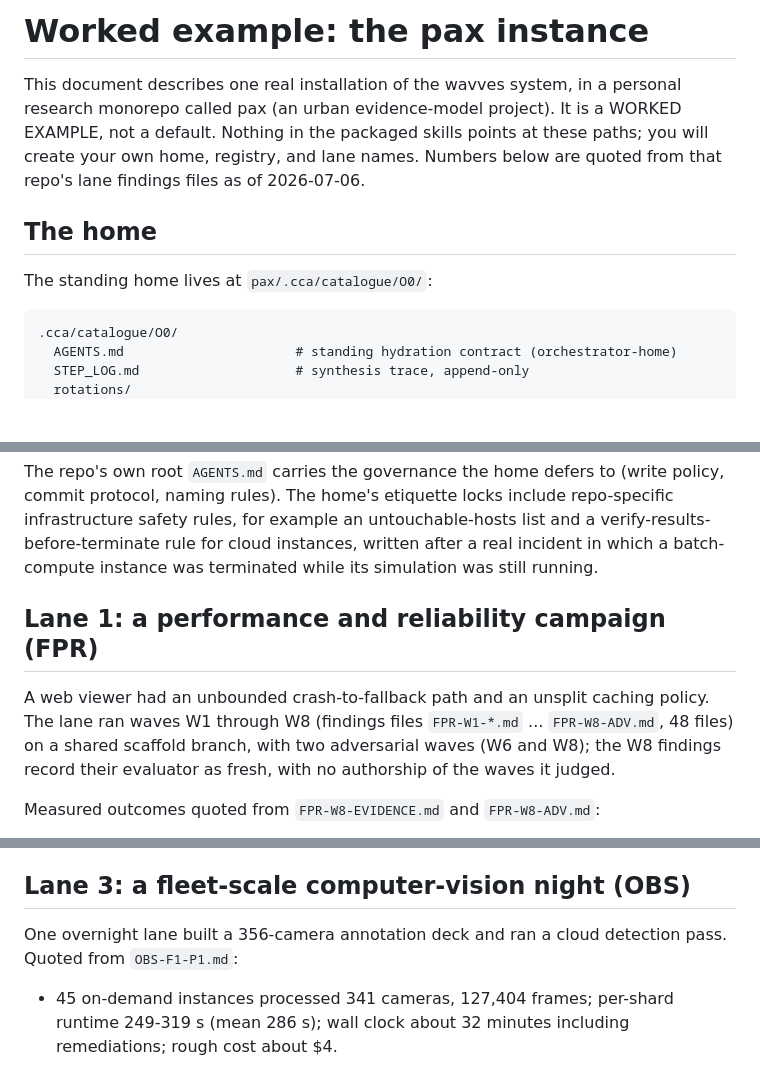
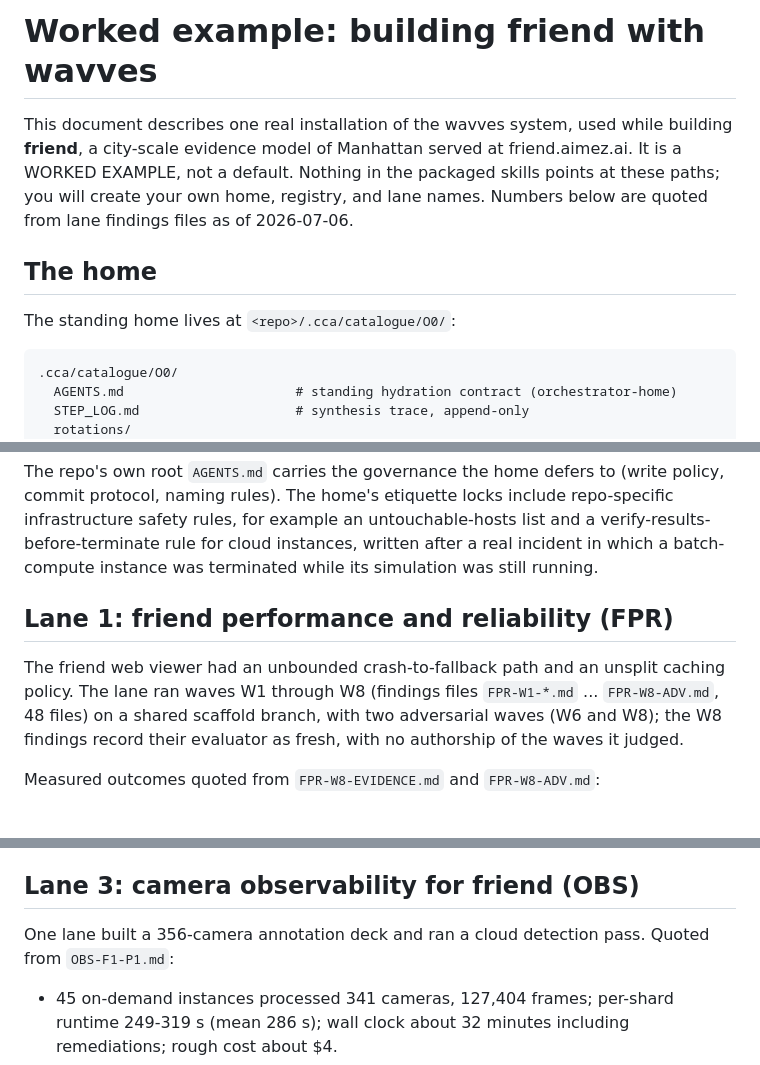
Before and after one commit to GilRaitses/wavves, a Markdown page: examples/friend-worked-example.md, 3 parts joined by grey strips. Rendered like a GitHub page; blank space fills up the shorter version.

````diff
--- a/examples/pax-worked-example.md
+++ b/examples/friend-worked-example.md
@@ -1,14 +1,15 @@
-# Worked example: the pax instance
+# Worked example: building friend with wavves
 
-This document describes one real installation of the wavves system, in a
-personal research monorepo called pax (an urban evidence-model project). It
-is a WORKED EXAMPLE, not a default. Nothing in the packaged skills points at
-these paths; you will create your own home, registry, and lane names. Numbers
-below are quoted from that repo's lane findings files as of 2026-07-06.
+This document describes one real installation of the wavves system, used
+while building **friend**, a city-scale evidence model of Manhattan served
+at friend.aimez.ai. It is a WORKED EXAMPLE, not a default. Nothing in the
+packaged skills points at these paths; you will create your own home,
+registry, and lane names. Numbers below are quoted from lane findings files
+as of 2026-07-06.
 
 ## The home
 
-The standing home lives at `pax/.cca/catalogue/O0/`:
+The standing home lives at `<repo>/.cca/catalogue/O0/`:
 
 ```
 .cca/catalogue/O0/
@@ -29,10 +30,10 @@ untouchable-hosts list and a verify-results-before-terminate rule for cloud
 instances, written after a real incident in which a batch-compute instance
 was terminated while its simulation was still running.
 
-## Lane 1: a performance and reliability campaign (FPR)
+## Lane 1: friend performance and reliability (FPR)
 
-A web viewer had an unbounded crash-to-fallback path and an unsplit caching
-policy. The lane ran waves W1 through W8 (findings files
+The friend web viewer had an unbounded crash-to-fallback path and an
+unsplit caching policy. The lane ran waves W1 through W8 (findings files
 `FPR-W1-*.md` ... `FPR-W8-ADV.md`, 48 files) on a shared scaffold branch,
 with two adversarial waves (W6 and W8); the W8 findings record their
 evaluator as fresh, with no authorship of the waves it judged.
@@ -63,10 +64,10 @@ inputs) into the artifact instead, an additive change of +6,072 bytes. The
 adversarial evaluator independently re-hashed four inputs, reproduced the
 manifest hash, and passed the gate on loop 1 of the 2-loop cap (`TBR-ADV.md`).
 
-## Lane 3: a fleet-scale computer-vision night (OBS)
+## Lane 3: camera observability for friend (OBS)
 
-One overnight lane built a 356-camera annotation deck and ran a cloud
-detection pass. Quoted from `OBS-F1-P1.md`:
+One lane built a 356-camera annotation deck and ran a cloud detection pass.
+Quoted from `OBS-F1-P1.md`:
 
 - 45 on-demand instances processed 341 cameras, 127,404 frames; per-shard
   runtime 249-319 s (mean 286 s); wall clock about 32 minutes including
````
Also changed, not shown: other parts of examples/friend-worked-example.md (+1 -1 lines), README.md (+4 -4 lines).
